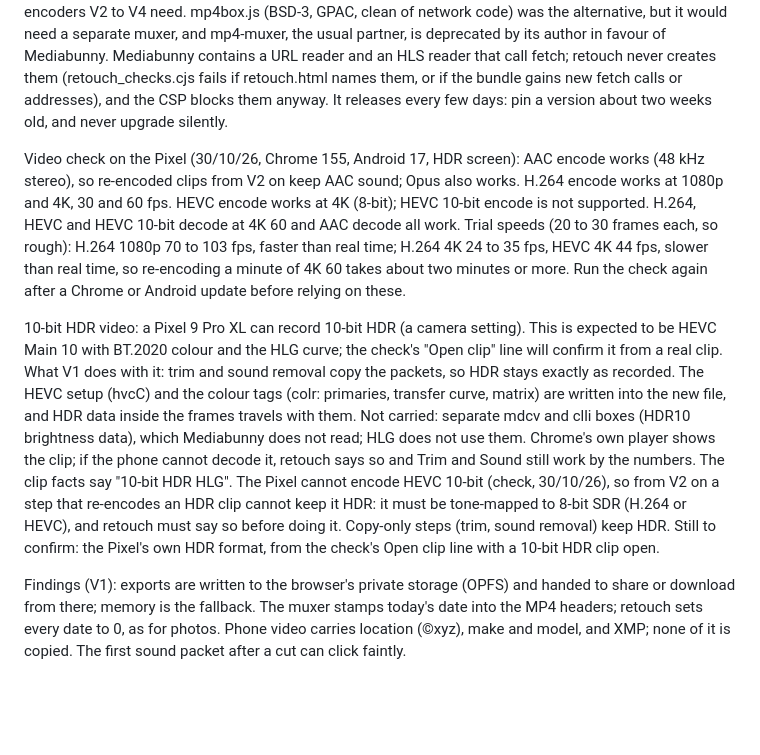
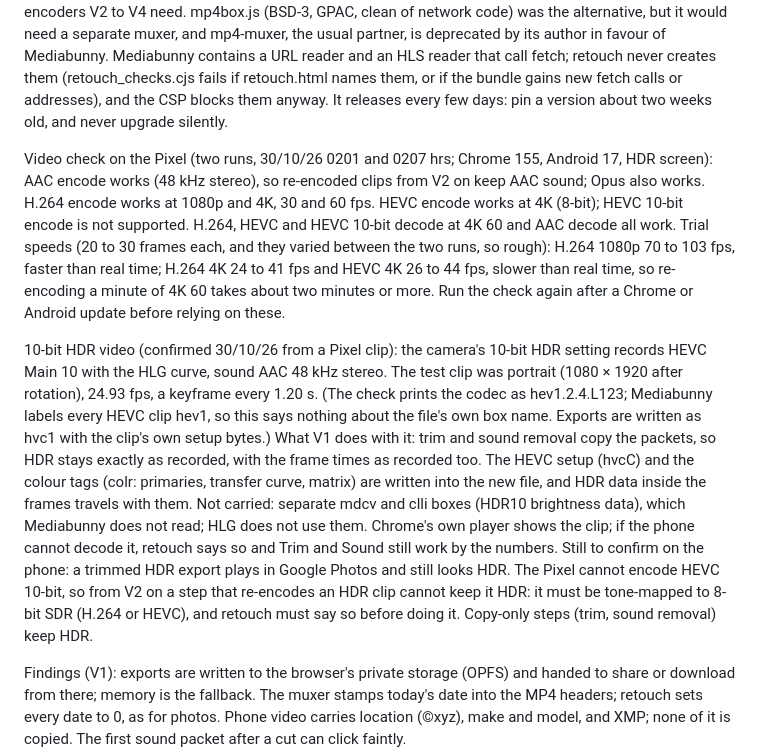
Before and after one commit to jeuron-hue/retouch, a Markdown page: CLAUDE.md, the part around the change. Drawn GitHub-style; blank space fills up the shorter version.

Commit message:
CLAUDE.md: Pixel 10-bit HDR is HEVC Main 10 with HLG
Second check run with an HDR clip open confirms the format (HEVC Main 10,
HLG, AAC 48 kHz stereo; keyframe every 1.20 s). Trial speeds now give the
range across both runs. Notes that Mediabunny labels every HEVC clip hev1,
and that an exported HDR trim still needs a playback check on the phone.

Co-Authored-By: Claude Opus 5.5 <noreply@anthropic.com>
Claude-Session: https://claude.ai/code/session_01SrUhxiL58jLK9LAgULtCJW

```diff
--- a/CLAUDE.md
+++ b/CLAUDE.md
@@ -58,9 +58,9 @@ Same rules as photos: on the phone, offline, nothing uploaded. Route: Chrome's W
 
 Library (chosen 29/10/26): Mediabunny 1.61.6, MPL-2.0, one file (0.7 MB, about 0.18 MB compressed), vendored byte for byte from the npm package. It reads MP4, MOV and WebM and writes MP4, copies encoded packets without decoding, and keeps rotation and colour (HDR) tags; it also has the decoders and encoders V2 to V4 need. mp4box.js (BSD-3, GPAC, clean of network code) was the alternative, but it would need a separate muxer, and mp4-muxer, the usual partner, is deprecated by its author in favour of Mediabunny. Mediabunny contains a URL reader and an HLS reader that call fetch; retouch never creates them (retouch_checks.cjs fails if retouch.html names them, or if the bundle gains new fetch calls or addresses), and the CSP blocks them anyway. It releases every few days: pin a version about two weeks old, and never upgrade silently.
 
-Video check on the Pixel (30/10/26, Chrome 155, Android 17, HDR screen): AAC encode works (48 kHz stereo), so re-encoded clips from V2 on keep AAC sound; Opus also works. H.264 encode works at 1080p and 4K, 30 and 60 fps. HEVC encode works at 4K (8-bit); HEVC 10-bit encode is not supported. H.264, HEVC and HEVC 10-bit decode at 4K 60 and AAC decode all work. Trial speeds (20 to 30 frames each, so rough): H.264 1080p 70 to 103 fps, faster than real time; H.264 4K 24 to 35 fps, HEVC 4K 44 fps, slower than real time, so re-encoding a minute of 4K 60 takes about two minutes or more. Run the check again after a Chrome or Android update before relying on these.
+Video check on the Pixel (two runs, 30/10/26 0201 and 0207 hrs; Chrome 155, Android 17, HDR screen): AAC encode works (48 kHz stereo), so re-encoded clips from V2 on keep AAC sound; Opus also works. H.264 encode works at 1080p and 4K, 30 and 60 fps. HEVC encode works at 4K (8-bit); HEVC 10-bit encode is not supported. H.264, HEVC and HEVC 10-bit decode at 4K 60 and AAC decode all work. Trial speeds (20 to 30 frames each, and they varied between the two runs, so rough): H.264 1080p 70 to 103 fps, faster than real time; H.264 4K 24 to 41 fps and HEVC 4K 26 to 44 fps, slower than real time, so re-encoding a minute of 4K 60 takes about two minutes or more. Run the check again after a Chrome or Android update before relying on these.
 
-10-bit HDR video: a Pixel 9 Pro XL can record 10-bit HDR (a camera setting). This is expected to be HEVC Main 10 with BT.2020 colour and the HLG curve; the check's "Open clip" line will confirm it from a real clip. What V1 does with it: trim and sound removal copy the packets, so HDR stays exactly as recorded. The HEVC setup (hvcC) and the colour tags (colr: primaries, transfer curve, matrix) are written into the new file, and HDR data inside the frames travels with them. Not carried: separate mdcv and clli boxes (HDR10 brightness data), which Mediabunny does not read; HLG does not use them. Chrome's own player shows the clip; if the phone cannot decode it, retouch says so and Trim and Sound still work by the numbers. The clip facts say "10-bit HDR HLG". The Pixel cannot encode HEVC 10-bit (check, 30/10/26), so from V2 on a step that re-encodes an HDR clip cannot keep it HDR: it must be tone-mapped to 8-bit SDR (H.264 or HEVC), and retouch must say so before doing it. Copy-only steps (trim, sound removal) keep HDR. Still to confirm: the Pixel's own HDR format, from the check's Open clip line with a 10-bit HDR clip open.
+10-bit HDR video (confirmed 30/10/26 from a Pixel clip): the camera's 10-bit HDR setting records HEVC Main 10 with the HLG curve, sound AAC 48 kHz stereo. The test clip was portrait (1080 × 1920 after rotation), 24.93 fps, a keyframe every 1.20 s. (The check prints the codec as hev1.2.4.L123; Mediabunny labels every HEVC clip hev1, so this says nothing about the file's own box name. Exports are written as hvc1 with the clip's own setup bytes.) What V1 does with it: trim and sound removal copy the packets, so HDR stays exactly as recorded, with the frame times as recorded too. The HEVC setup (hvcC) and the colour tags (colr: primaries, transfer curve, matrix) are written into the new file, and HDR data inside the frames travels with them. Not carried: separate mdcv and clli boxes (HDR10 brightness data), which Mediabunny does not read; HLG does not use them. Chrome's own player shows the clip; if the phone cannot decode it, retouch says so and Trim and Sound still work by the numbers. Still to confirm on the phone: a trimmed HDR export plays in Google Photos and still looks HDR. The Pixel cannot encode HEVC 10-bit, so from V2 on a step that re-encodes an HDR clip cannot keep it HDR: it must be tone-mapped to 8-bit SDR (H.264 or HEVC), and retouch must say so before doing it. Copy-only steps (trim, sound removal) keep HDR.
 
 Findings (V1): exports are written to the browser's private storage (OPFS) and handed to share or download from there; memory is the fallback. The muxer stamps today's date into the MP4 headers; retouch sets every date to 0, as for photos. Phone video carries location (©xyz), make and model, and XMP; none of it is copied. The first sound packet after a cut can click faintly.
 
```
